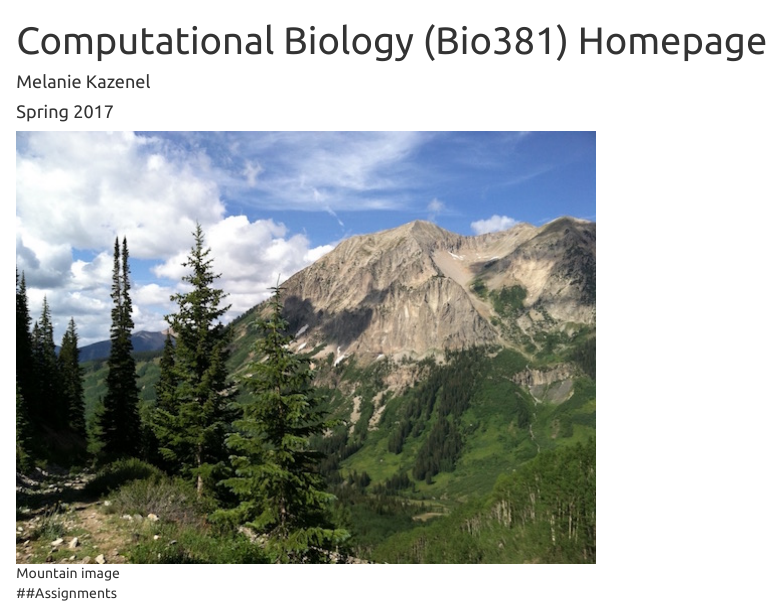
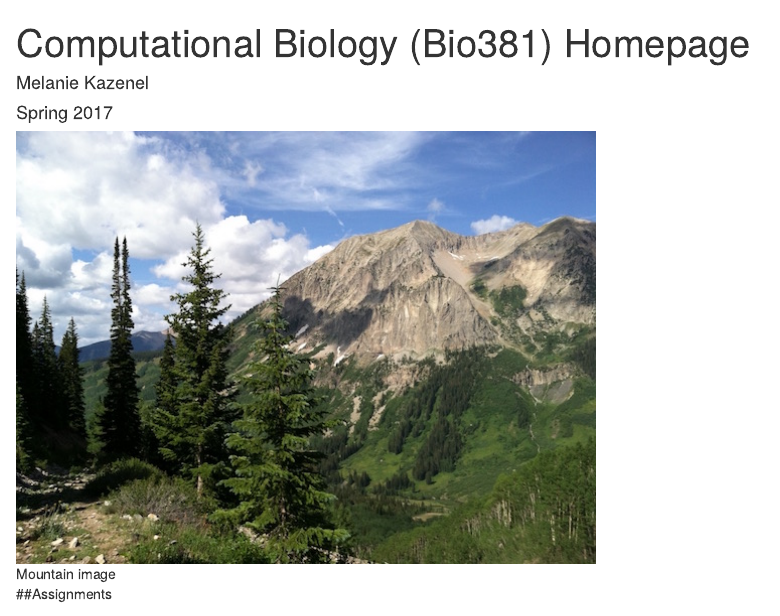
Before and after one commit to mkazenel/Bio381, an R Markdown document (index.Rmd): the page in a window 1100 px wide, from its top. Rendered offline with R 4.5, knitr and Pandoc, with nearby package versions; drawn as R Markdown's standard HTML page in place of the format the file asks for.

Commit message:
Experimented with changing formatting

```diff
--- a/index.Rmd
+++ b/index.Rmd
@@ -3,9 +3,9 @@ title: "Computational Biology (Bio381) Homepage"
 author: "Melanie Kazenel"
 date: "Spring 2017"
 output:
-  html_document:
-    highlight: tango
-    theme: united
+  prettydoc::html_pretty:
+    theme: hpstr
+    highlight: github
 ---
 
 ![Mountain image](IMG_1224.jpg)
```
Also changed, not shown: index.html.
